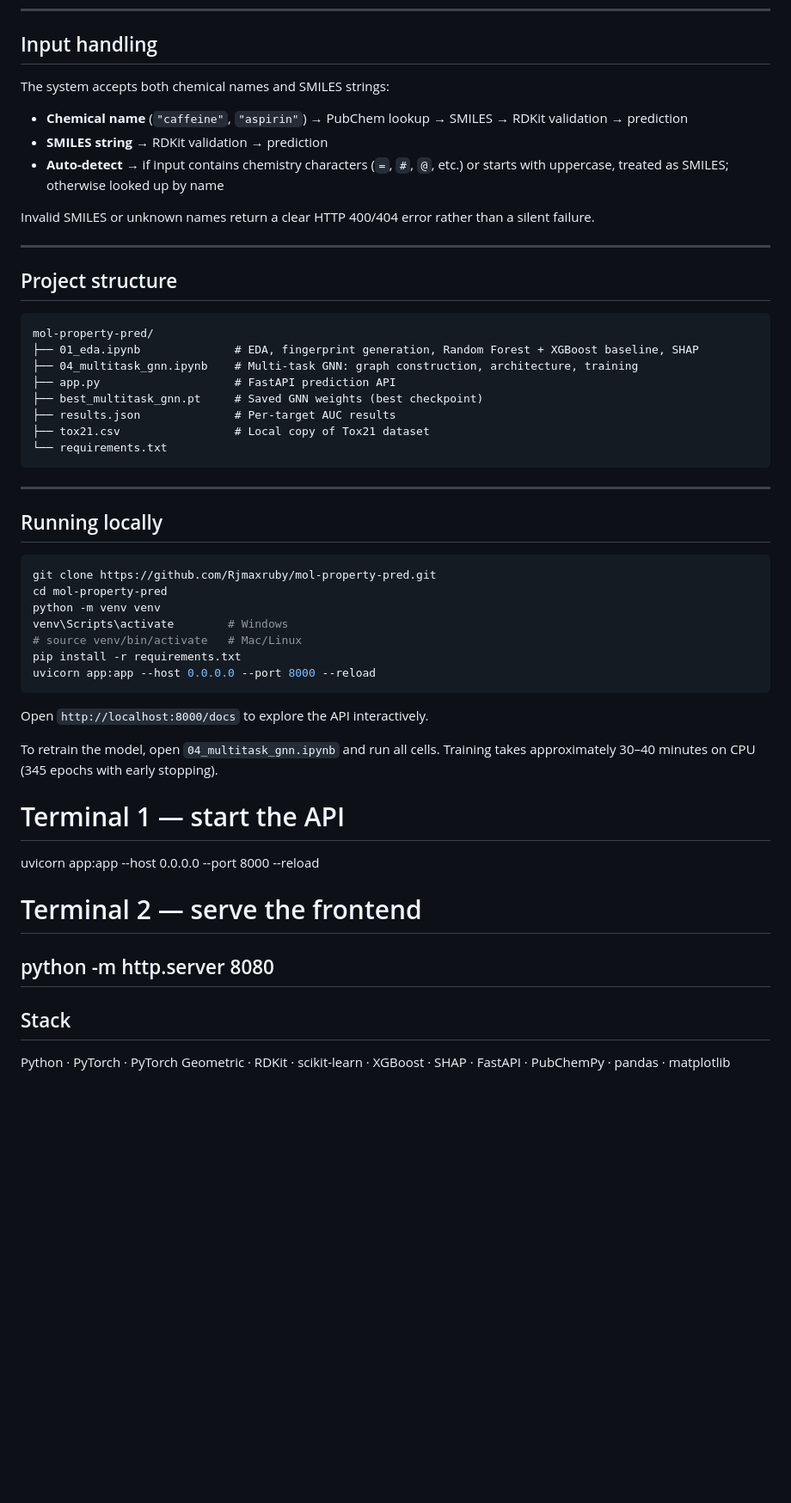
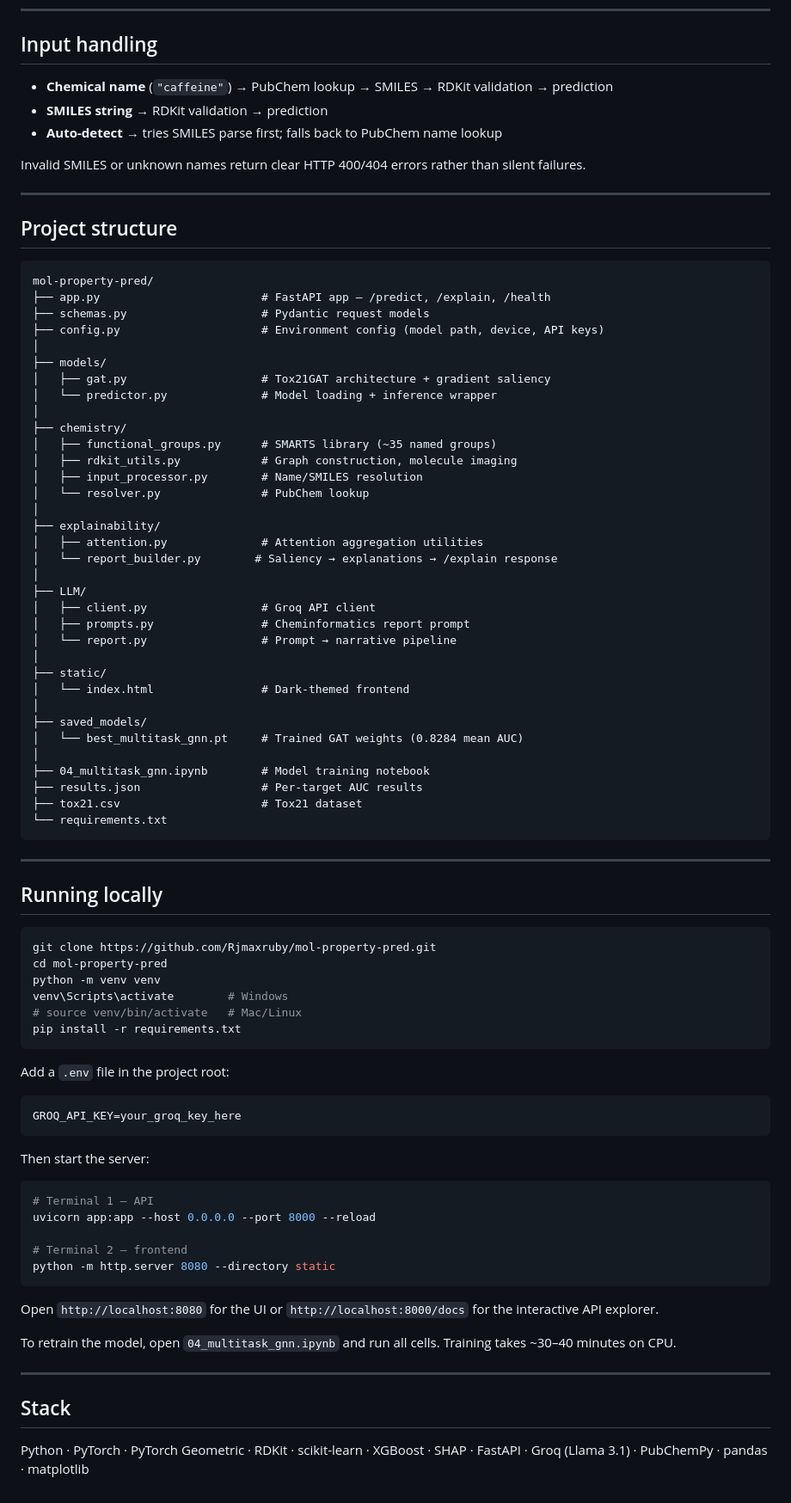
Before and after one commit to Rjmaxruby/Mol-Property-Pred, a Markdown page: README.md, the part around one of its changes. Shown at 86% size. Drawn GitHub-style; blank space fills up the shorter version.

Commit message:
update README with explainability section, new AUC, refactored structure

````diff
--- a/README.md
+++ b/README.md
@@ -152,13 +190,11 @@ Or let the system auto-detect:
 
 ## Input handling
 
-The system accepts both chemical names and SMILES strings:
+- **Chemical name** (`"caffeine"`) → PubChem lookup → SMILES → RDKit validation → prediction
+- **SMILES string** → RDKit validation → prediction
+- **Auto-detect** → tries SMILES parse first; falls back to PubChem name lookup
 
-- **Chemical name** (`"caffeine"`, `"aspirin"`) → PubChem lookup → SMILES → RDKit validation → prediction
-- **SMILES string** → RDKit validation → prediction
-- **Auto-detect** → if input contains chemistry characters (`=`, `#`, `@`, etc.) or starts with uppercase, treated as SMILES; otherwise looked up by name
-
-Invalid SMILES or unknown names return a clear HTTP 400/404 error rather than a silent failure.
+Invalid SMILES or unknown names return clear HTTP 400/404 errors rather than silent failures.
 
 ---
 
@@ -166,12 +202,38 @@ Invalid SMILES or unknown names return a clear HTTP 400/404 error rather than a
 
 ```
 mol-property-pred/
-├── 01_eda.ipynb              # EDA, fingerprint generation, Random Forest + XGBoost baseline, SHAP
-├── 04_multitask_gnn.ipynb    # Multi-task GNN: graph construction, architecture, training
-├── app.py                    # FastAPI prediction API
-├── best_multitask_gnn.pt     # Saved GNN weights (best checkpoint)
-├── results.json              # Per-target AUC results
-├── tox21.csv                 # Local copy of Tox21 dataset
+├── app.py                        # FastAPI app — /predict, /explain, /health
+├── schemas.py                    # Pydantic request models
+├── config.py                     # Environment config (model path, device, API keys)
+│
+├── models/
+│   ├── gat.py                    # Tox21GAT architecture + gradient saliency
+│   └── predictor.py              # Model loading + inference wrapper
+│
+├── chemistry/
+│   ├── functional_groups.py      # SMARTS library (~35 named groups)
+│   ├── rdkit_utils.py            # Graph construction, molecule imaging
+│   ├── input_processor.py        # Name/SMILES resolution
+│   └── resolver.py               # PubChem lookup
+│
+├── explainability/
+│   ├── attention.py              # Attention aggregation utilities
+│   └── report_builder.py        # Saliency → explanations → /explain response
+│
+├── LLM/
+│   ├── client.py                 # Groq API client
+│   ├── prompts.py                # Cheminformatics report prompt
+│   └── report.py                 # Prompt → narrative pipeline
+│
+├── static/
+│   └── index.html                # Dark-themed frontend
+│
+├── saved_models/
+│   └── best_multitask_gnn.pt     # Trained GAT weights (0.8284 mean AUC)
+│
+├── 04_multitask_gnn.ipynb        # Model training notebook
+├── results.json                  # Per-target AUC results
+├── tox21.csv                     # Tox21 dataset
 └── requirements.txt
 ```
 
@@ -186,20 +248,28 @@ python -m venv venv
 venv\Scripts\activate        # Windows
 # source venv/bin/activate   # Mac/Linux
 pip install -r requirements.txt
-uvicorn app:app --host 0.0.0.0 --port 8000 --reload
 ```
 
-Open `http://localhost:8000/docs` to explore the API interactively.
+Add a `.env` file in the project root:
+```
+GROQ_API_KEY=your_groq_key_here
+```
 
-To retrain the model, open `04_multitask_gnn.ipynb` and run all cells. Training takes approximately 30–40 minutes on CPU (345 epochs with early stopping).
-
-# Terminal 1 — start the API
+Then start the server:
+```bash
+# Terminal 1 — API
 uvicorn app:app --host 0.0.0.0 --port 8000 --reload
 
-# Terminal 2 — serve the frontend
-python -m http.server 8080
+# Terminal 2 — frontend
+python -m http.server 8080 --directory static
+```
+
+Open `http://localhost:8080` for the UI or `http://localhost:8000/docs` for the interactive API explorer.
+
+To retrain the model, open `04_multitask_gnn.ipynb` and run all cells. Training takes ~30–40 minutes on CPU.
+
 ---
 
 ## Stack
 
-Python · PyTorch · PyTorch Geometric · RDKit · scikit-learn · XGBoost · SHAP · FastAPI · PubChemPy · pandas · matplotlib
+Python · PyTorch · PyTorch Geometric · RDKit · scikit-learn · XGBoost · SHAP · FastAPI · Groq (Llama 3.1) · PubChemPy · pandas · matplotlib
````
Also changed, not shown: other parts of README.md (+88 -50 lines).
